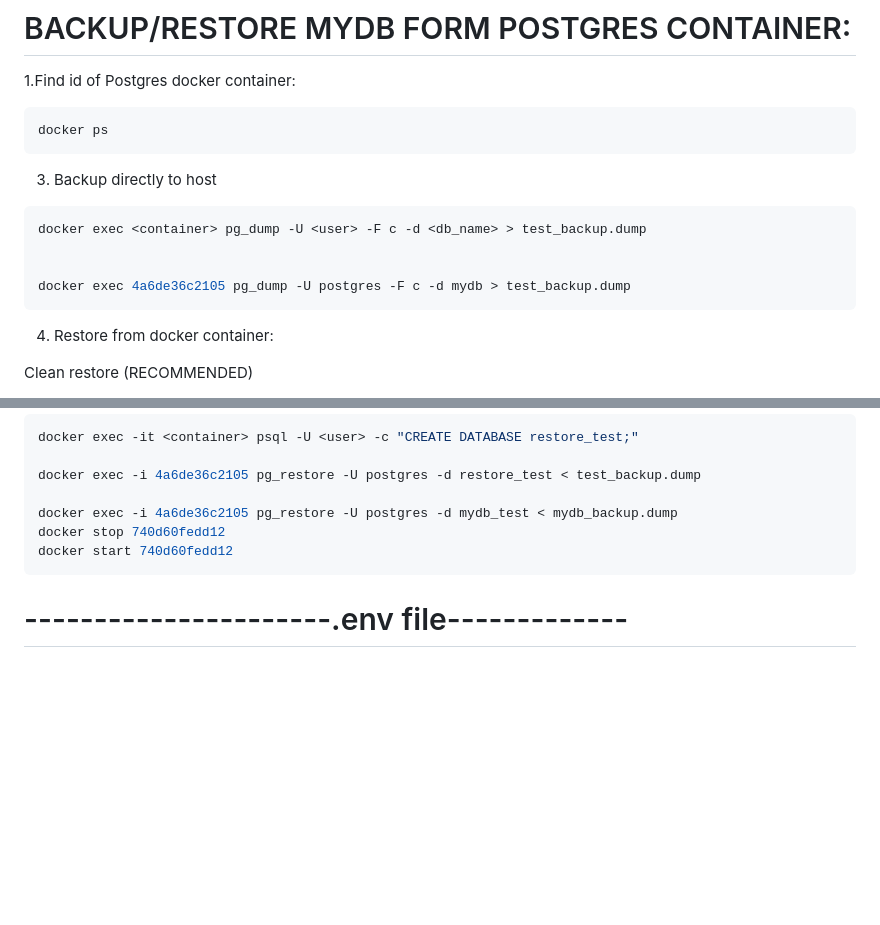
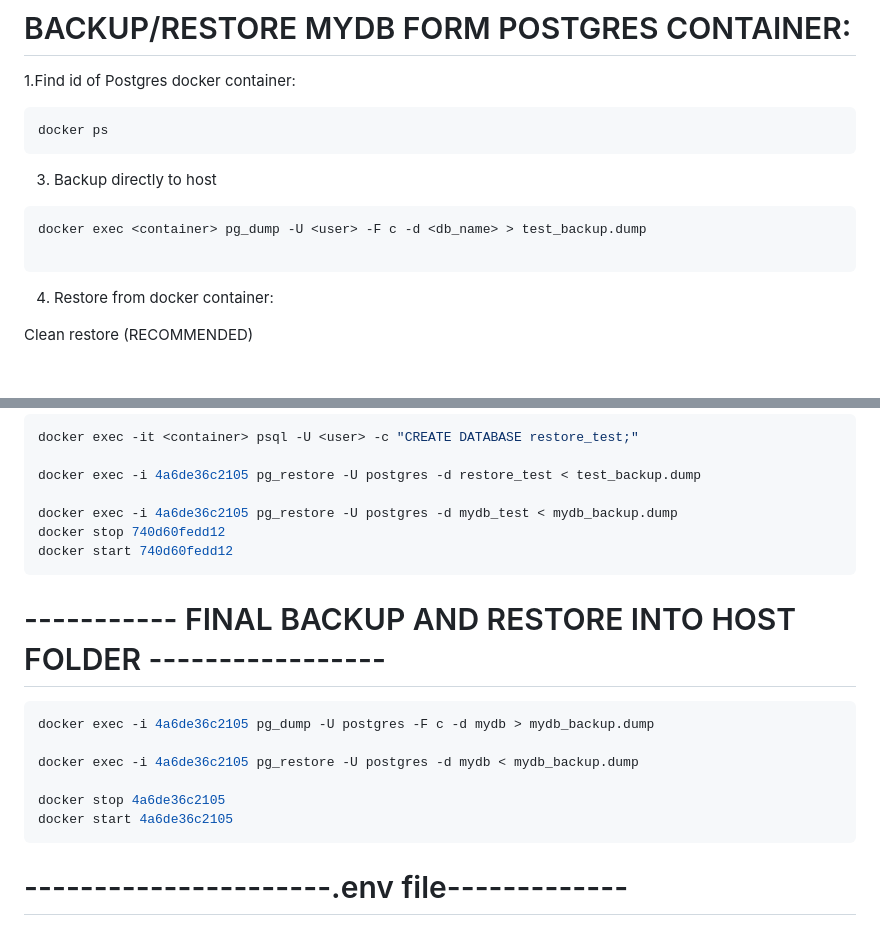
Before and after one commit to zorandasc/cpe_analiza_flask, a Markdown page: PROCITAJ_ME.md, 2 parts joined by grey strips. Rendered like a GitHub page; blank space fills up the shorter version.

````diff
--- a/PROCITAJ_ME.md
+++ b/PROCITAJ_ME.md
@@ -2691,8 +2691,6 @@ docker ps
 ```sh
 docker exec <container> pg_dump -U <user> -F c -d <db_name> > test_backup.dump
 
-
-docker exec 4a6de36c2105 pg_dump -U postgres -F c -d mydb > test_backup.dump
 ```
 
 4. Restore from docker container:
@@ -2726,6 +2724,16 @@ docker stop 740d60fedd12
 docker start 740d60fedd12
 ```
 
+# ----------- FINAL BACKUP AND RESTORE INTO HOST FOLDER -----------------
+
+```Bash
+docker exec -i 4a6de36c2105 pg_dump -U postgres -F c -d mydb > mydb_backup.dump
+
+docker exec -i 4a6de36c2105 pg_restore -U postgres -d mydb < mydb_backup.dump
+
+docker stop 4a6de36c2105
+docker start 4a6de36c2105
+```
 # ----------------------.env file-------------
 
 env_file:
````
